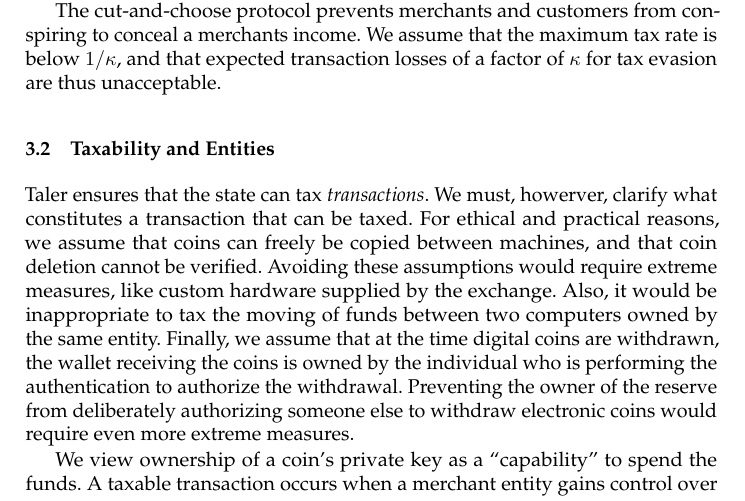
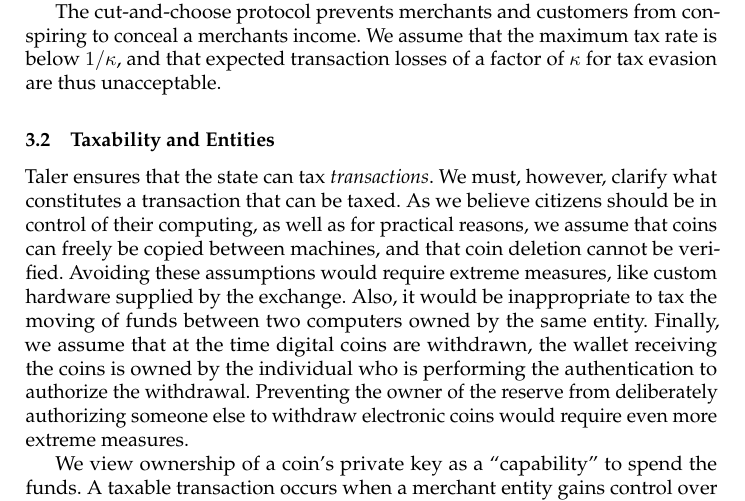
Before and after one commit to prototypefund/Digital_Bargeld-exchange, a LaTeX paper (doc/paper/taler.tex): part of page 5 of 18, cut so that both start at the same text. Compiled offline with pdfLaTeX.

Commit message:
clarify ethical

```diff
--- a/doc/paper/taler.tex
+++ b/doc/paper/taler.tex
@@ -439,9 +430,9 @@
 \subsection{Taxability and Entities}
 
 Taler ensures that the state can tax {\em transactions}.  We must,
-howerver, clarify what constitutes a transaction that can be taxed.
-% FIXME: Ethical??
-For ethical and practical reasons, we assume that coins can freely be
+however, clarify what constitutes a transaction that can be taxed.
+As we believe citizens should be in control of their computing, as
+well as for practical reasons, we assume that coins can freely be
 copied between machines, and that coin deletion cannot be verified.
 Avoiding these assumptions would require extreme measures, like custom
 hardware supplied by the exchange.  Also, it would be inappropriate to
```
Also changed, not shown: doc/paper/taler.tex (9 more changed lines).
